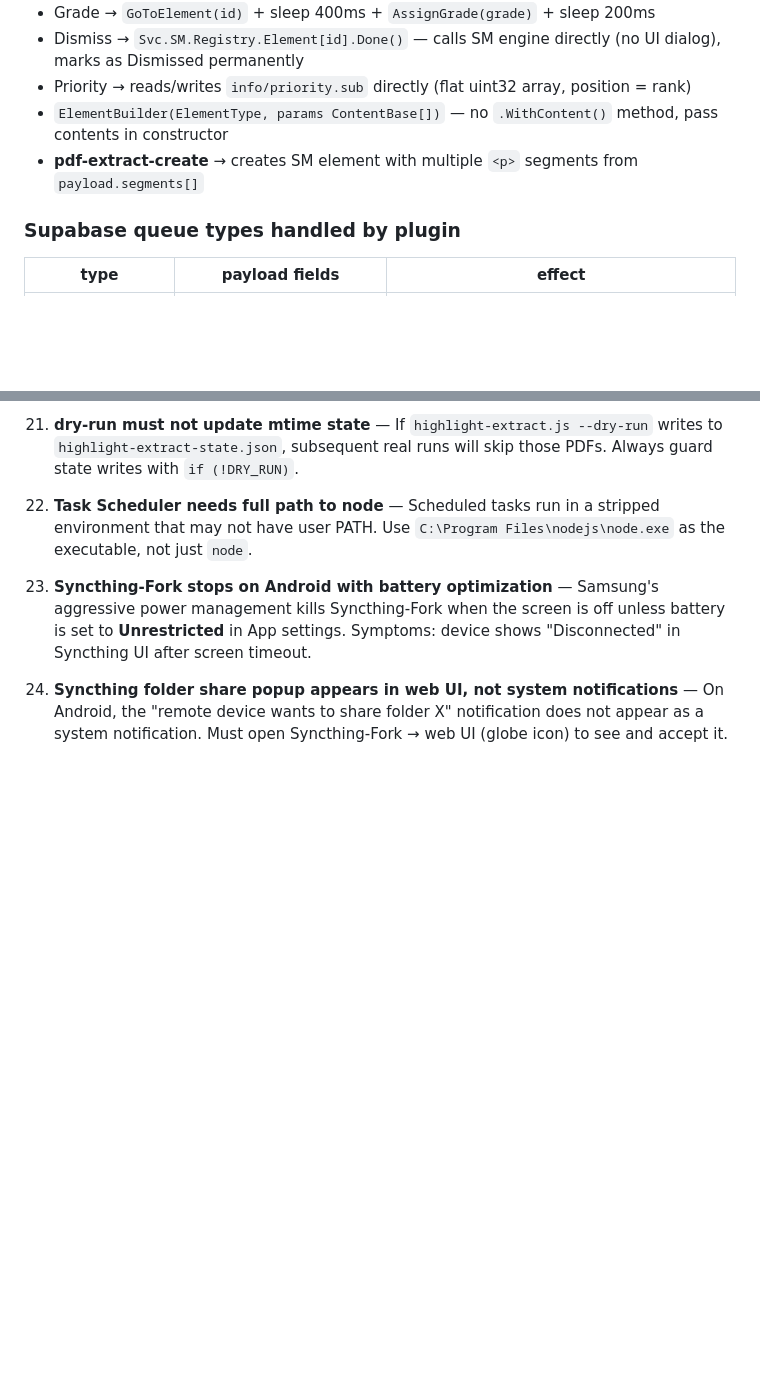
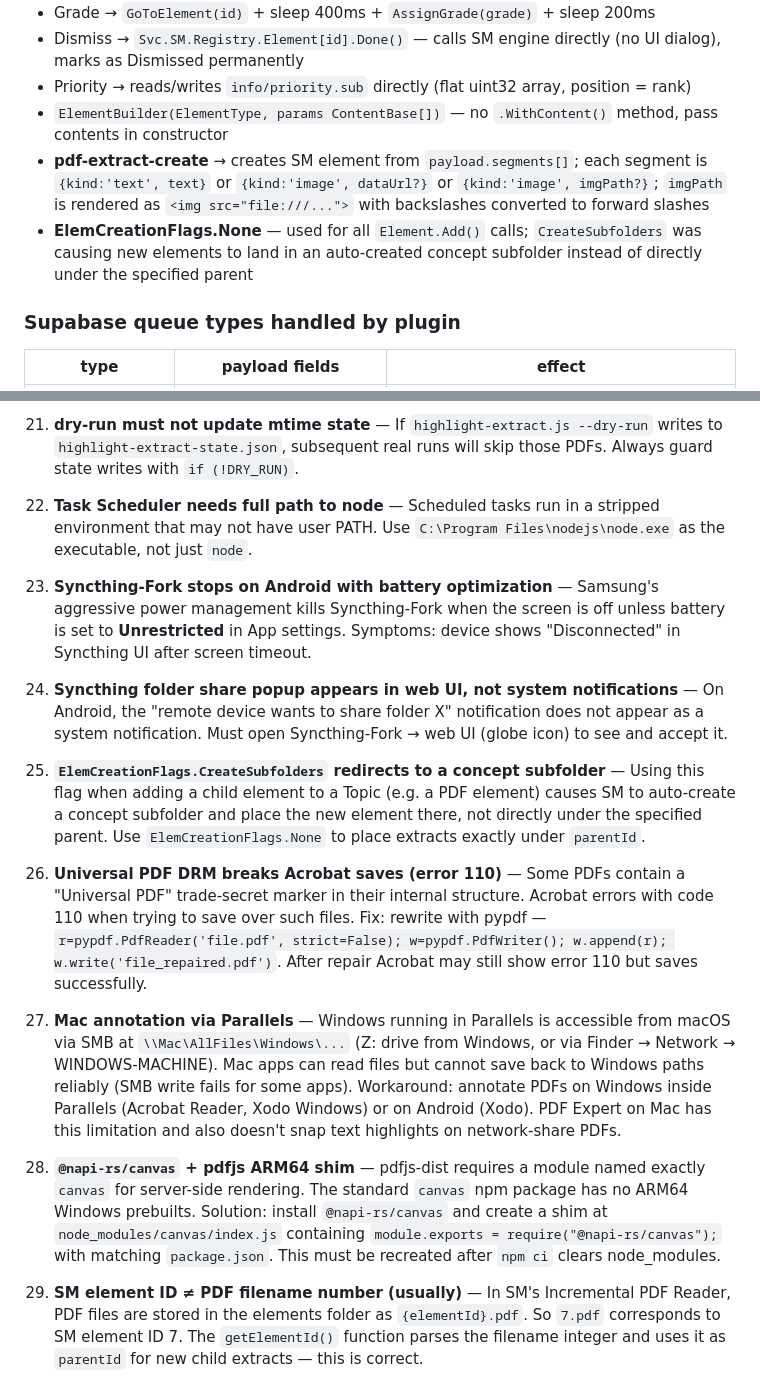
Before and after one commit to Bosonian/smgo, a Markdown page: CLAUDE.md, 2 parts joined by grey strips. Drawn GitHub-style; blank space fills up the shorter version.

```diff
--- a/CLAUDE.md
+++ b/CLAUDE.md
@@ -110,7 +110,8 @@ C:\SuperMemo\SMGo\
 - Dismiss → `Svc.SM.Registry.Element[id].Done()` — calls SM engine directly (no UI dialog), marks as Dismissed permanently
 - Priority → reads/writes `info/priority.sub` directly (flat uint32 array, position = rank)
 - `ElementBuilder(ElementType, params ContentBase[])` — no `.WithContent()` method, pass contents in constructor
-- **pdf-extract-create** → creates SM element with multiple `<p>` segments from `payload.segments[]`
+- **pdf-extract-create** → creates SM element from `payload.segments[]`; each segment is `{kind:'text', text}` or `{kind:'image', dataUrl?}` or `{kind:'image', imgPath?}`; `imgPath` is rendered as `<img src="file:///...">` with backslashes converted to forward slashes
+- **ElemCreationFlags.None** — used for all `Element.Add()` calls; `CreateSubfolders` was causing new elements to land in an auto-created concept subfolder instead of directly under the specified parent
 
 ### Supabase queue types handled by plugin
 | type | payload fields | effect |
@@ -294,3 +322,13 @@ git push
 23. **Syncthing-Fork stops on Android with battery optimization** — Samsung's aggressive power management kills Syncthing-Fork when the screen is off unless battery is set to **Unrestricted** in App settings. Symptoms: device shows "Disconnected" in Syncthing UI after screen timeout.
 
 24. **Syncthing folder share popup appears in web UI, not system notifications** — On Android, the "remote device wants to share folder X" notification does not appear as a system notification. Must open Syncthing-Fork → web UI (globe icon) to see and accept it.
+
+25. **`ElemCreationFlags.CreateSubfolders` redirects to a concept subfolder** — Using this flag when adding a child element to a Topic (e.g. a PDF element) causes SM to auto-create a concept subfolder and place the new element there, not directly under the specified parent. Use `ElemCreationFlags.None` to place extracts exactly under `parentId`.
+
+26. **Universal PDF DRM breaks Acrobat saves (error 110)** — Some PDFs contain a "Universal PDF" trade-secret marker in their internal structure. Acrobat errors with code 110 when trying to save over such files. Fix: rewrite with pypdf — `r=pypdf.PdfReader('file.pdf', strict=False); w=pypdf.PdfWriter(); w.append(r); w.write('file_repaired.pdf')`. After repair Acrobat may still show error 110 but saves successfully.
+
+27. **Mac annotation via Parallels** — Windows running in Parallels is accessible from macOS via SMB at `\\Mac\AllFiles\Windows\...` (Z: drive from Windows, or via Finder → Network → WINDOWS-MACHINE). Mac apps can read files but cannot save back to Windows paths reliably (SMB write fails for some apps). Workaround: annotate PDFs on Windows inside Parallels (Acrobat Reader, Xodo Windows) or on Android (Xodo). PDF Expert on Mac has this limitation and also doesn't snap text highlights on network-share PDFs.
+
+28. **`@napi-rs/canvas` + pdfjs ARM64 shim** — pdfjs-dist requires a module named exactly `canvas` for server-side rendering. The standard `canvas` npm package has no ARM64 Windows prebuilts. Solution: install `@napi-rs/canvas` and create a shim at `node_modules/canvas/index.js` containing `module.exports = require("@napi-rs/canvas");` with matching `package.json`. This must be recreated after `npm ci` clears node_modules.
+
+29. **SM element ID ≠ PDF filename number (usually)** — In SM's Incremental PDF Reader, PDF files are stored in the elements folder as `{elementId}.pdf`. So `7.pdf` corresponds to SM element ID 7. The `getElementId()` function parses the filename integer and uses it as `parentId` for new child extracts — this is correct.
```
Also changed, not shown: other parts of CLAUDE.md (+31 -4 lines).
